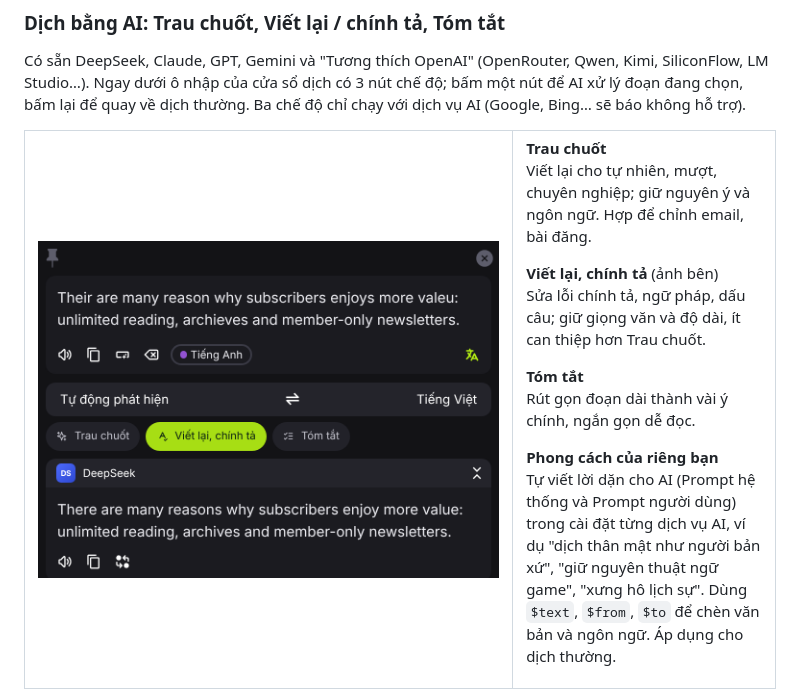
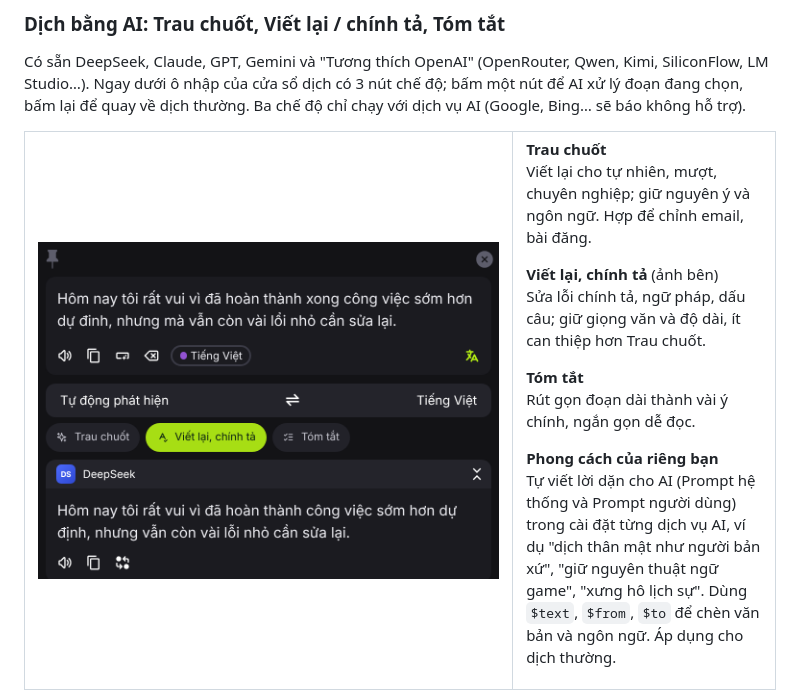
Before and after one commit to nguyenguyen673/673Trans, a Markdown page: README.md, the part around the change. Drawn GitHub-style; pictures changed too: asset/ui-mode-rewrite-v2.png (added), asset/ui-mode-rewrite.png (deleted).

Commit message:
README: rewrite-mode example in Vietnamese
Co-Authored-By: Claude Sonnet 5.5 <noreply@anthropic.com>
Claude-Session: https://claude.ai/code/session_01PVtAYstCE34YyBTVXU7iXy

```diff
--- a/README.md
+++ b/README.md
@@ -42,7 +42,7 @@ Có sẵn DeepSeek, Claude, GPT, Gemini và "Tương thích OpenAI" (OpenRouter,
 
 <table>
 <tr>
-<td width="65%" align="center"><img src="asset/ui-mode-rewrite.png" width="560"/></td>
+<td width="65%" align="center"><img src="asset/ui-mode-rewrite-v2.png" width="560"/></td>
 <td valign="middle">
 
 **Trau chuốt**<br/>
```
